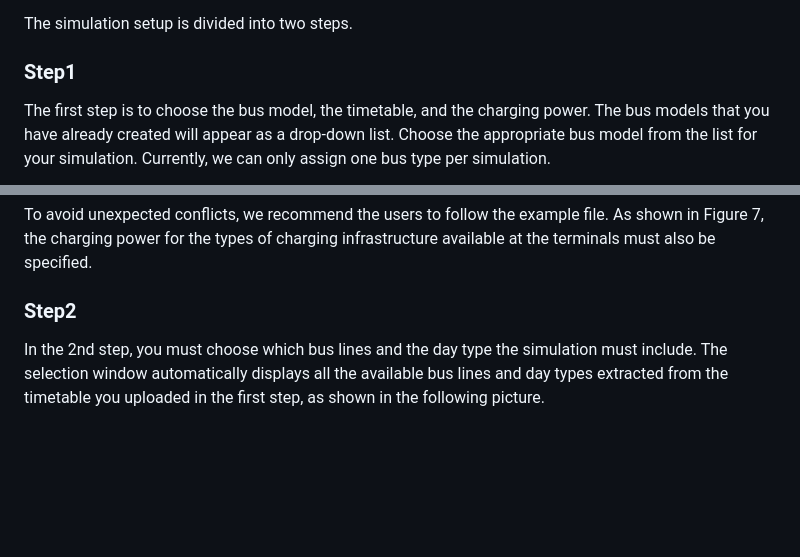
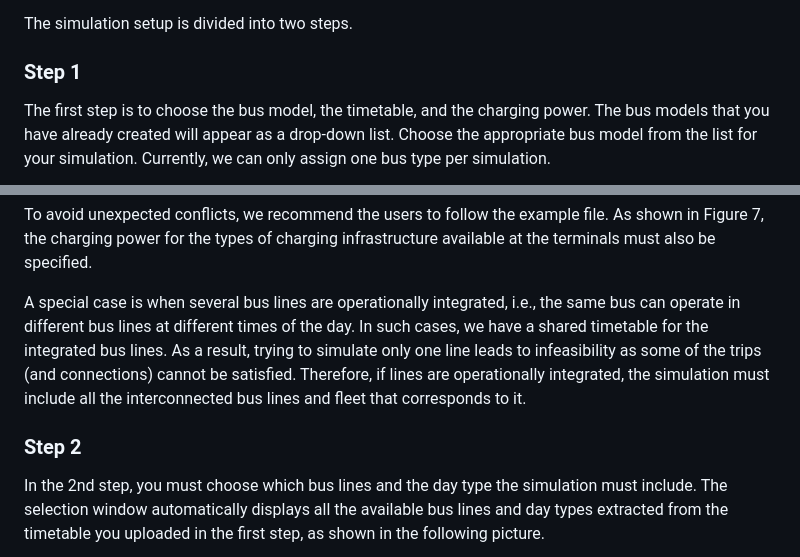
Before and after one commit to supsi-dacd-isaac/pvxte-web, a Markdown page: README.md, 2 parts joined by grey strips. Drawn GitHub-style; blank space fills up the shorter version.

Commit message:
Added integrated bus lines

```diff
--- a/README.md
+++ b/README.md
@@ -149,7 +149,7 @@ From the web tool's point of view, one simulation corresponds to;
 
 The simulation setup is divided into two steps.
 
-### Step1
+### Step 1
 
 The first step is to choose the bus model, the timetable, and the charging power.
 The bus models that you have already created will appear as a drop-down list. Choose the appropriate bus model from the list for your simulation.
@@ -173,7 +173,11 @@ The trip timetable is a CSV file that contains the following columns:
 To avoid unexpected conflicts, we recommend the users to follow the example file.
 As shown in Figure 7, the charging power for the types of charging infrastructure available at the terminals must also be specified.
 
-### Step2
+A special case is when several bus lines are operationally integrated, i.e., the same bus can operate in different bus lines at different times of the day.
+In such cases, we have a shared timetable for the integrated bus lines. As a result, trying to simulate only one line leads to infeasibility as some of the trips (and connections) cannot be satisfied.
+Therefore, if lines are operationally integrated, the simulation must include all the interconnected bus lines and fleet that corresponds to it.
+
+### Step 2
 
 In the 2nd step, you must choose which bus lines and the day type the simulation must include. The selection window automatically displays all the available bus lines and day types extracted from the timetable you uploaded in the first step,
 as shown in the following picture.
```
